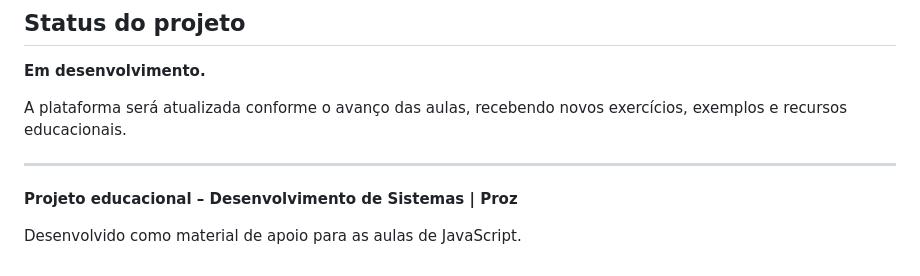
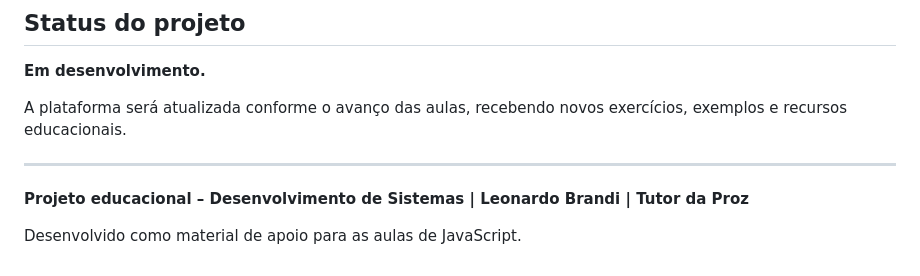
Before and after one commit to LeonardoBrandi/plataforma-javascript-proz, a Markdown page: README.md, the part around the change. GitHub-like rendering.

Commit message:
Update project description with tutor's name
Correção da conclusão do edit

```diff
--- a/README.md
+++ b/README.md
@@ -93,6 +93,6 @@ A plataforma será atualizada conforme o avanço das aulas, recebendo novos exer
 
 ---
 
-**Projeto educacional – Desenvolvimento de Sistemas | Proz**
+**Projeto educacional – Desenvolvimento de Sistemas | Leonardo Brandi | Tutor da Proz**
 
 Desenvolvido como material de apoio para as aulas de JavaScript.
```
